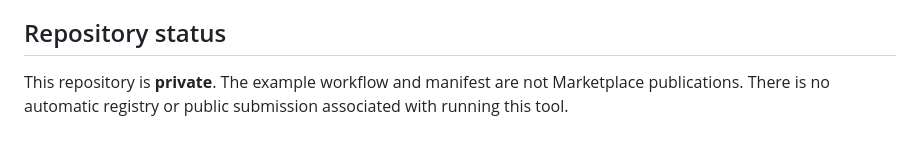
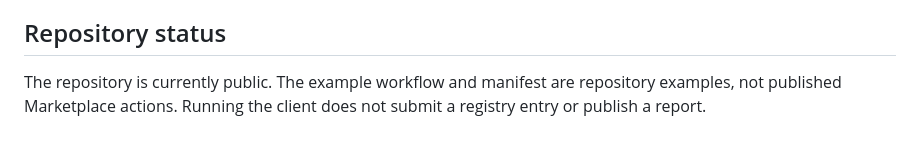
Before and after one commit to Baffles78/viewport-witness, a Markdown page: docs/RELEASE-CHECK-OFFER.md, the part around the change. GitHub-like rendering.

Commit message:
Correct current repository visibility in release-check documentation

```diff
--- a/docs/RELEASE-CHECK-OFFER.md
+++ b/docs/RELEASE-CHECK-OFFER.md
@@ -63,4 +63,4 @@ Report Markdown contains verdict summaries and links to retained browser evidenc
 
 ## Repository status
 
-This repository is **private**. The example workflow and manifest are not Marketplace publications. There is no automatic registry or public submission associated with running this tool.
+The repository is currently public. The example workflow and manifest are repository examples, not published Marketplace actions. Running the client does not submit a registry entry or publish a report.
```
